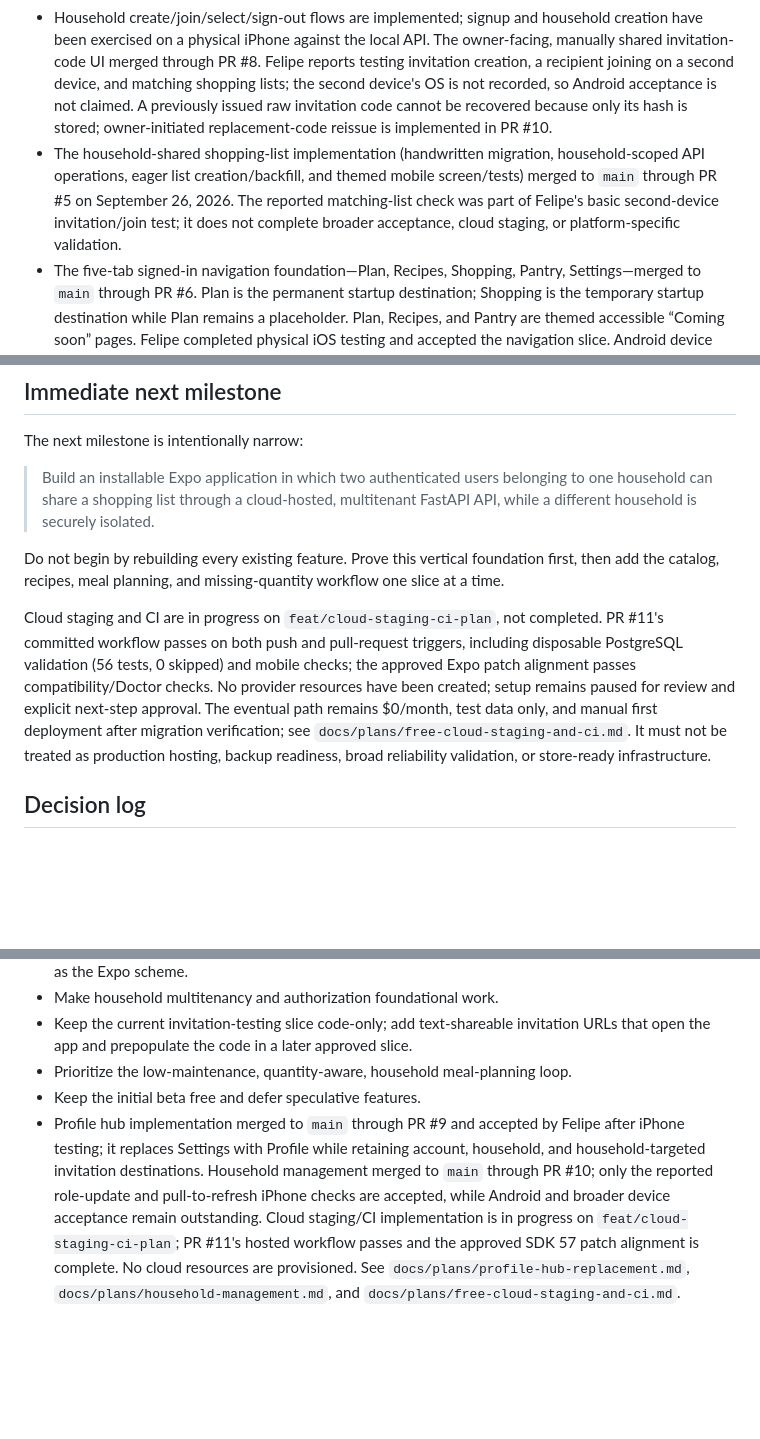
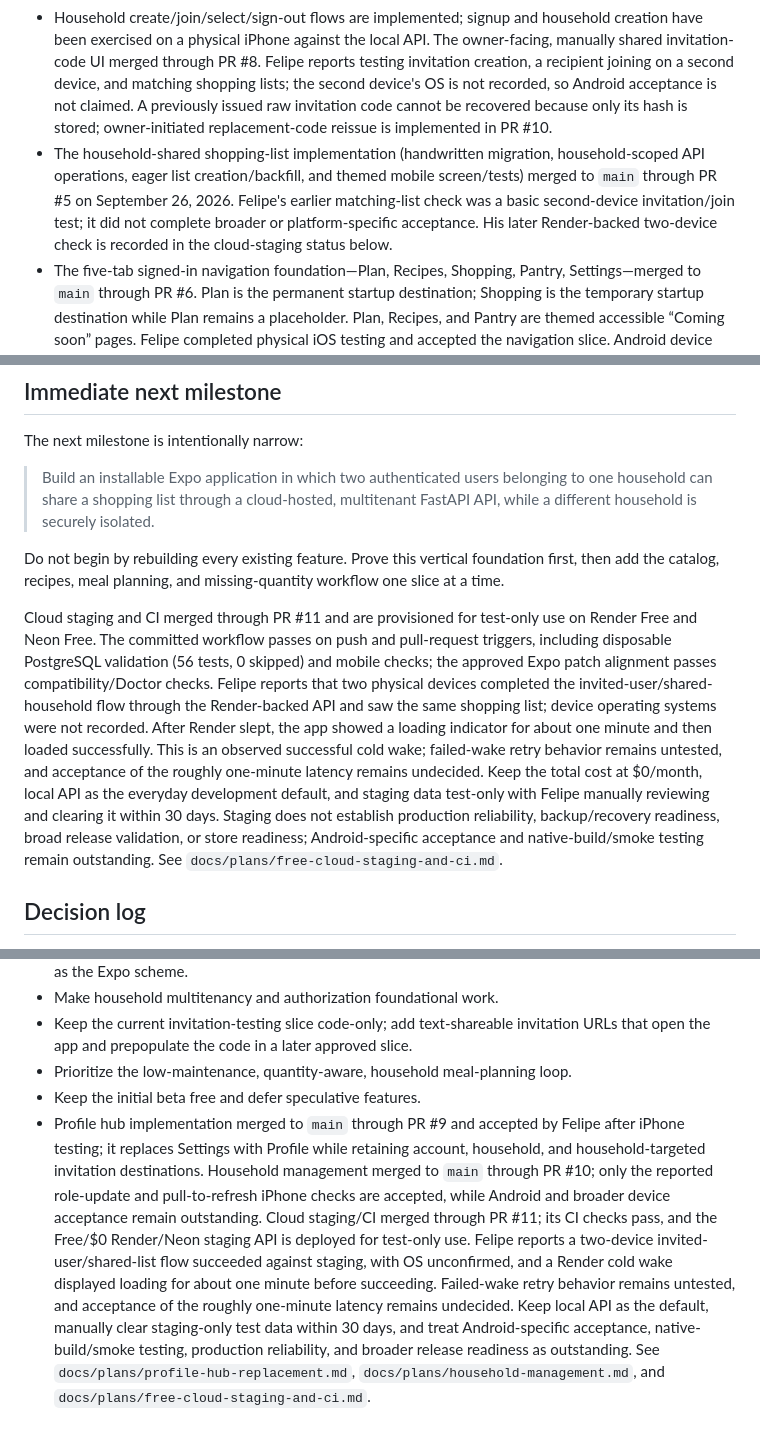
Before and after one commit to efelio123/meal-planner, a Markdown page: docs/CONSUMER_APP_PLAN.md, 3 parts joined by grey strips. Drawn GitHub-style; blank space fills up the shorter version.

Commit message:
docs: record staging cold-wake results

```diff
--- a/docs/CONSUMER_APP_PLAN.md
+++ b/docs/CONSUMER_APP_PLAN.md
@@ -59,5 +59,5 @@ The Mac Mini deployment should remain the functioning family dashboard and a dev
 - The separate `meal-planner` repository has an Expo/React Native mobile app and a FastAPI `/v1` API. Clerk passwordless email-code authentication, household onboarding, and the global light/dark theme are implemented.
 - Local PostgreSQL 17, Alembic migrations, and the identity/household schema are in place. The existing invitation-code acceptance contract enforces verified-email matching, expiry, and single use.
 - Household create/join/select/sign-out flows are implemented; signup and household creation have been exercised on a physical iPhone against the local API. The owner-facing, manually shared invitation-code UI merged through PR #8. Felipe reports testing invitation creation, a recipient joining on a second device, and matching shopping lists; the second device's OS is not recorded, so Android acceptance is not claimed. A previously issued raw invitation code cannot be recovered because only its hash is stored; owner-initiated replacement-code reissue is implemented in PR #10.
-- The household-shared shopping-list implementation (handwritten migration, household-scoped API operations, eager list creation/backfill, and themed mobile screen/tests) merged to `main` through PR #5 on September 26, 2026. The reported matching-list check was part of Felipe's basic second-device invitation/join test; it does not complete broader acceptance, cloud staging, or platform-specific validation.
+- The household-shared shopping-list implementation (handwritten migration, household-scoped API operations, eager list creation/backfill, and themed mobile screen/tests) merged to `main` through PR #5 on September 26, 2026. Felipe's earlier matching-list check was a basic second-device invitation/join test; it did not complete broader or platform-specific acceptance. His later Render-backed two-device check is recorded in the cloud-staging status below.
 - The five-tab signed-in navigation foundation—Plan, Recipes, Shopping, Pantry, Settings—merged to `main` through PR #6. Plan is the permanent startup destination; Shopping is the temporary startup destination while Plan remains a placeholder. Plan, Recipes, and Pantry are themed accessible “Coming soon” pages. Felipe completed physical iOS testing and accepted the navigation slice. Android device testing was unavailable and remains outstanding. Expo SDK 57 package patch alignment and the function-form `app.config.ts` refactor merged through PR #7; Felipe's final online checks reported dependencies up to date and Expo Doctor 21/21. No native rebuild or post-alignment native smoke test has been performed.
@@ -759,7 +759,7 @@ The next milestone is intentionally narrow:
 
 Do not begin by rebuilding every existing feature. Prove this vertical foundation first, then add the catalog, recipes, meal planning, and missing-quantity workflow one slice at a time.
 
-Cloud staging and CI are in progress on `feat/cloud-staging-ci-plan`, not completed. PR #11's committed workflow passes on both push and pull-request triggers, including disposable PostgreSQL validation (56 tests, 0 skipped) and mobile checks; the approved Expo patch alignment passes compatibility/Doctor checks. No provider resources have been created; setup remains paused for review and explicit next-step approval. The eventual path remains $0/month, test data only, and manual first deployment after migration verification; see `docs/plans/free-cloud-staging-and-ci.md`. It must not be treated as production hosting, backup readiness, broad reliability validation, or store-ready infrastructure.
+Cloud staging and CI merged through PR #11 and are provisioned for test-only use on Render Free and Neon Free. The committed workflow passes on push and pull-request triggers, including disposable PostgreSQL validation (56 tests, 0 skipped) and mobile checks; the approved Expo patch alignment passes compatibility/Doctor checks. Felipe reports that two physical devices completed the invited-user/shared-household flow through the Render-backed API and saw the same shopping list; device operating systems were not recorded. After Render slept, the app showed a loading indicator for about one minute and then loaded successfully. This is an observed successful cold wake; failed-wake retry behavior remains untested, and acceptance of the roughly one-minute latency remains undecided. Keep the total cost at $0/month, local API as the everyday development default, and staging data test-only with Felipe manually reviewing and clearing it within 30 days. Staging does not establish production reliability, backup/recovery readiness, broad release validation, or store readiness; Android-specific acceptance and native-build/smoke testing remain outstanding. See `docs/plans/free-cloud-staging-and-ci.md`.
 
 ## Decision log
 
@@ -774,4 +774,4 @@ Cloud staging and CI are in progress on `feat/cloud-staging-ci-plan`, not comple
 - Keep the current invitation-testing slice code-only; add text-shareable invitation URLs that open the app and prepopulate the code in a later approved slice.
 - Prioritize the low-maintenance, quantity-aware, household meal-planning loop.
 - Keep the initial beta free and defer speculative features.
-- Profile hub implementation merged to `main` through PR #9 and accepted by Felipe after iPhone testing; it replaces Settings with Profile while retaining account, household, and household-targeted invitation destinations. Household management merged to `main` through PR #10; only the reported role-update and pull-to-refresh iPhone checks are accepted, while Android and broader device acceptance remain outstanding. Cloud staging/CI implementation is in progress on `feat/cloud-staging-ci-plan`; PR #11's hosted workflow passes and the approved SDK 57 patch alignment is complete. No cloud resources are provisioned. See `docs/plans/profile-hub-replacement.md`, `docs/plans/household-management.md`, and `docs/plans/free-cloud-staging-and-ci.md`.
+- Profile hub implementation merged to `main` through PR #9 and accepted by Felipe after iPhone testing; it replaces Settings with Profile while retaining account, household, and household-targeted invitation destinations. Household management merged to `main` through PR #10; only the reported role-update and pull-to-refresh iPhone checks are accepted, while Android and broader device acceptance remain outstanding. Cloud staging/CI merged through PR #11; its CI checks pass, and the Free/$0 Render/Neon staging API is deployed for test-only use. Felipe reports a two-device invited-user/shared-list flow succeeded against staging, with OS unconfirmed, and a Render cold wake displayed loading for about one minute before succeeding. Failed-wake retry behavior remains untested, and acceptance of the roughly one-minute latency remains undecided. Keep local API as the default, manually clear staging-only test data within 30 days, and treat Android-specific acceptance, native-build/smoke testing, production reliability, and broader release readiness as outstanding. See `docs/plans/profile-hub-replacement.md`, `docs/plans/household-management.md`, and `docs/plans/free-cloud-staging-and-ci.md`.
```
Also changed, not shown: other parts of docs/CONSUMER_APP_PLAN.md (+3 -3 lines), docs/plans/free-cloud-staging-and-ci.md (+37 -15 lines).
